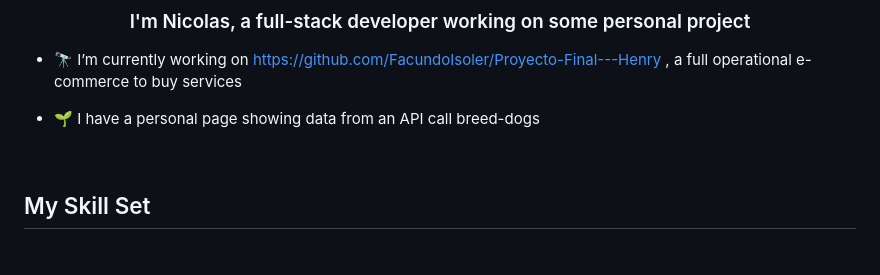
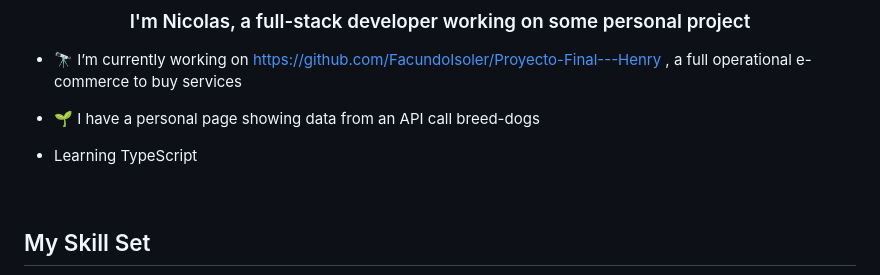
Before and after one commit to Neovhack/Neovhack, a Markdown page: README.md, the part around one of its changes. GitHub-like rendering; blank space fills up the shorter version.

```diff
--- a/README.md
+++ b/README.md
@@ -10,6 +10,7 @@
 
 - 🌱 I have a personal page showing data from an API call breed-dogs
 
+- Learning TypeScript
 
 <br/>
 
```
Also changed, not shown: other parts of README.md (+2 -6 lines).
